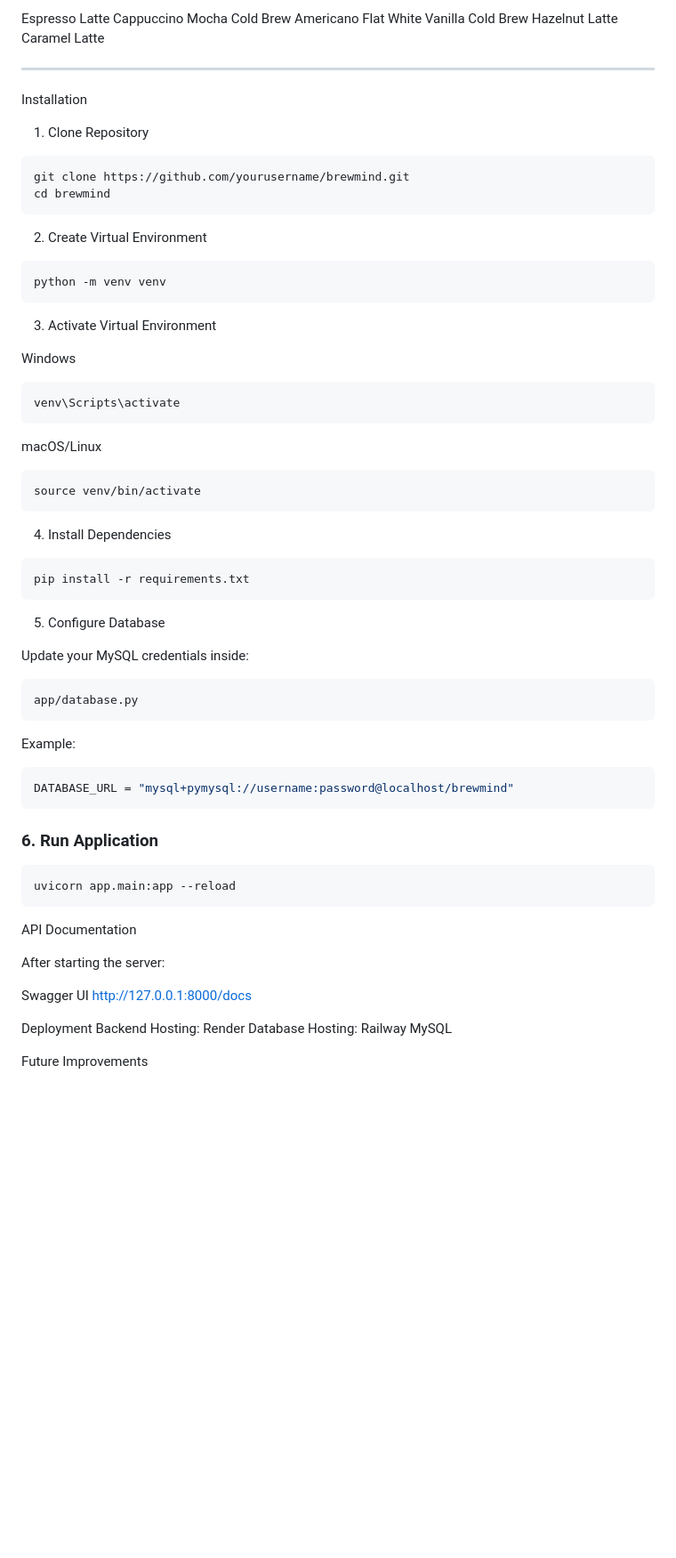
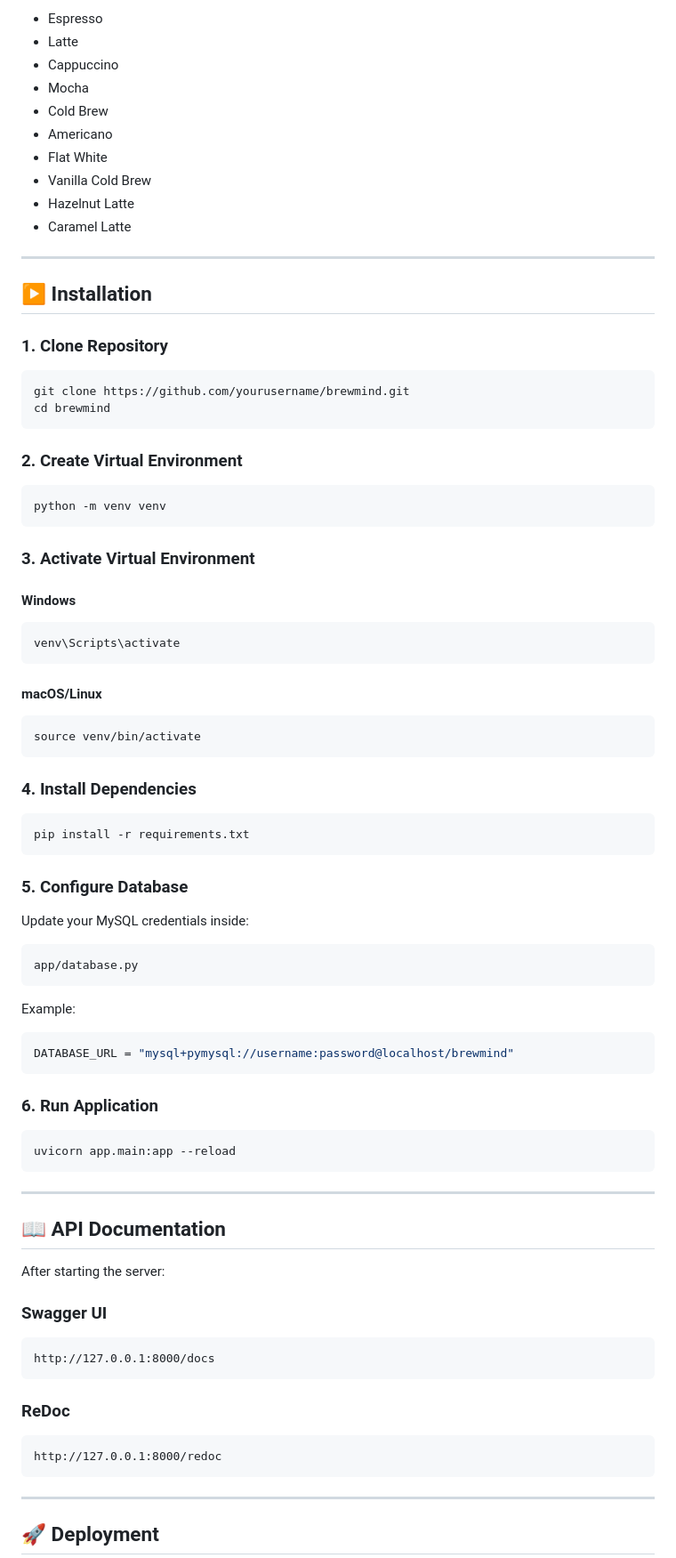
Before and after one commit to tejasviverma/BrewMind, a Markdown page: README.md, the part around one of its changes. Shown at 89% size. GitHub-like rendering; blank space fills up the shorter version.

````diff
--- a/README.md
+++ b/README.md
@@ -302,53 +319,53 @@ Products
 
-  Espresso
-  Latte
-  Cappuccino
-  Mocha
-  Cold Brew
-  Americano
-  Flat White
-  Vanilla Cold Brew
-  Hazelnut Latte
-  Caramel Latte
+* Espresso
+* Latte
+* Cappuccino
+* Mocha
+* Cold Brew
+* Americano
+* Flat White
+* Vanilla Cold Brew
+* Hazelnut Latte
+* Caramel Latte
 
 ---
 
- Installation
+## ▶️ Installation
 
-1. Clone Repository
+### 1. Clone Repository
 
 ```bash
 git clone https://github.com/yourusername/brewmind.git
 cd brewmind
 ```
 
-2. Create Virtual Environment
+### 2. Create Virtual Environment
 
 ```bash
 python -m venv venv
 ```
 
-3. Activate Virtual Environment
+### 3. Activate Virtual Environment
 
-Windows
+#### Windows
 
 ```bash
 venv\Scripts\activate
 ```
 
-macOS/Linux
+#### macOS/Linux
 
 ```bash
 source venv/bin/activate
 ```
 
-4. Install Dependencies
+### 4. Install Dependencies
 
 ```bash
 pip install -r requirements.txt
 ```
 
-5. Configure Database
+### 5. Configure Database
 
 Update your MySQL credentials inside:
 
@@ -368,18 +385,25 @@ DATABASE_URL = "mysql+pymysql://username:password@localhost/brewmind"
 uvicorn app.main:app --reload
 ```
 
-API Documentation
+---
+
+## 📖 API Documentation
 
 After starting the server:
 
-Swagger UI
+### Swagger UI
+
+```text
 http://127.0.0.1:8000/docs
+```
 
+### ReDoc
 
-Deployment
-Backend Hosting: Render
-Database Hosting: Railway MySQL
+```text
+http://127.0.0.1:8000/redoc
+```
 
+---
 
-Future Improvements
+## 🚀 Deployment
 
````
Also changed, not shown: other parts of README.md (+165 -109 lines).
